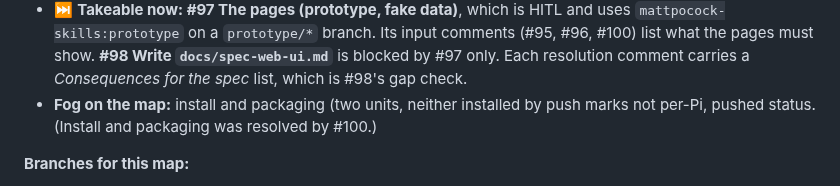
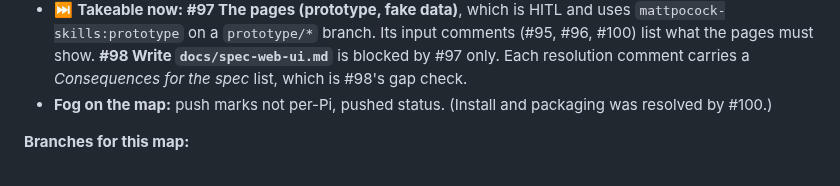
Before and after one commit to peterderkoala/zeropi.display, a Markdown page: handoff/handoff.md, the part around the change. GitHub-like rendering.

Commit message:
Handoff: fix the map #89 fog line
Co-Authored-By: Claude Opus 5.5 <noreply@anthropic.com>

```diff
--- a/handoff/handoff.md
+++ b/handoff/handoff.md
@@ -344,8 +344,8 @@ as `cli.py`, and the Pi is absent.
   `docs/spec-web-ui.md`** is blocked by #97 only. Each
   resolution comment carries a *Consequences for the spec* list, which is
   #98's gap check.
-- **Fog on the map:** install and packaging (two units, neither installed by
-  push marks not per-Pi, pushed status. (Install and packaging was resolved by #100.)
+- **Fog on the map:** push marks not per-Pi, pushed status. (Install and
+  packaging was resolved by #100.)
 
 **Branches for this map:**
 - `CONTEXT.md` edits collect on `plan/web-ui` until PR #88 merges. It now
```
